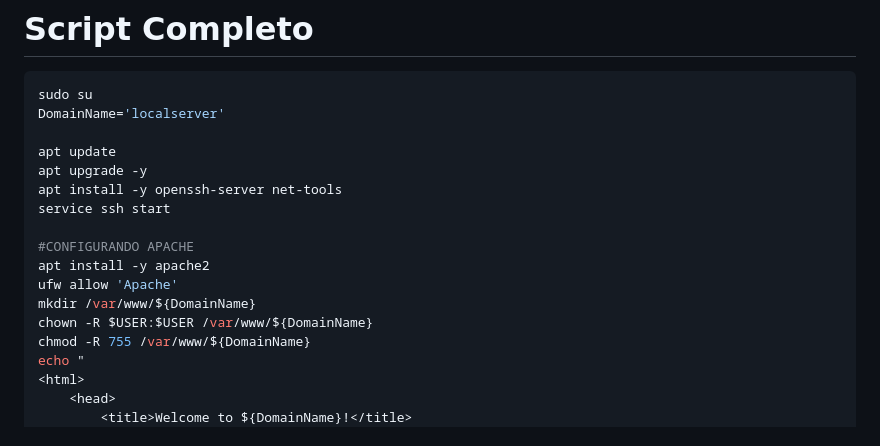
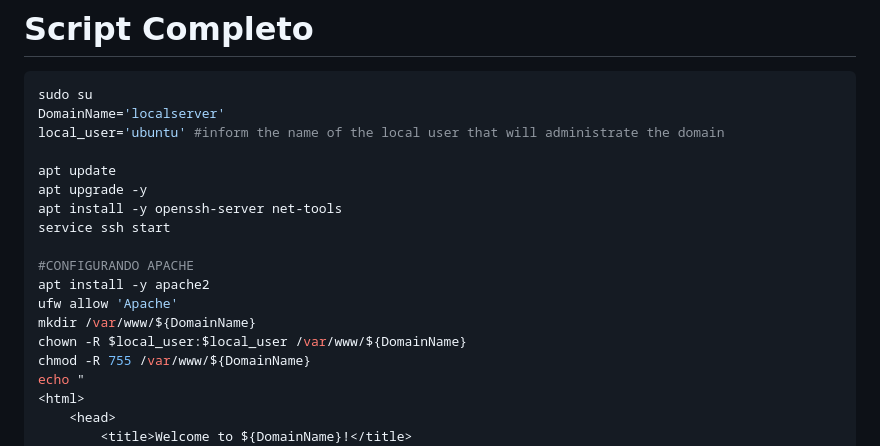
Before and after one commit to williampilger/tutoriais, a Markdown page: ubuntu_server/exemplo_configuracao.md, the part around the change. Drawn GitHub-style.

````diff
--- a/ubuntu_server/exemplo_configuracao.md
+++ b/ubuntu_server/exemplo_configuracao.md
@@ -281,6 +281,7 @@ Atualize as permissões:
 ```sh
 sudo su
 DomainName='localserver'
+local_user='ubuntu' #inform the name of the local user that will administrate the domain
 
 apt update
 apt upgrade -y
@@ -291,7 +292,7 @@ service ssh start
 apt install -y apache2
 ufw allow 'Apache'
 mkdir /var/www/${DomainName}
-chown -R $USER:$USER /var/www/${DomainName}
+chown -R $local_user:$local_user /var/www/${DomainName}
 chmod -R 755 /var/www/${DomainName}
 echo "
 <html>
````
